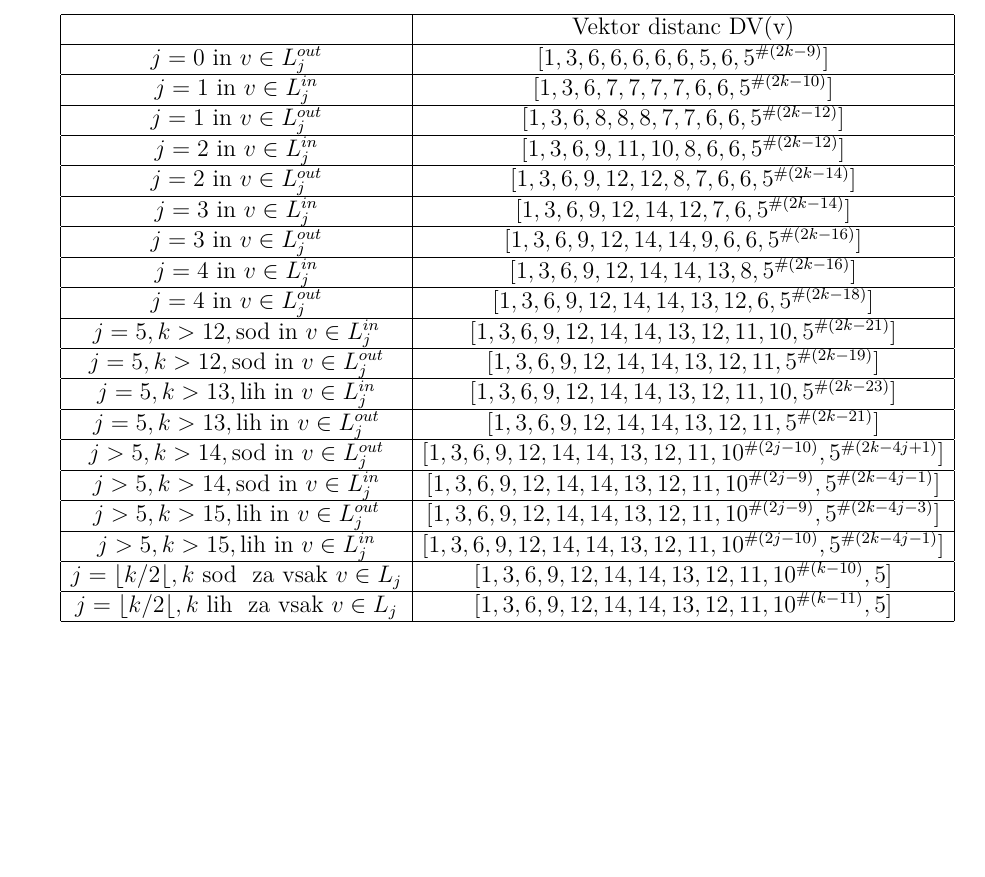
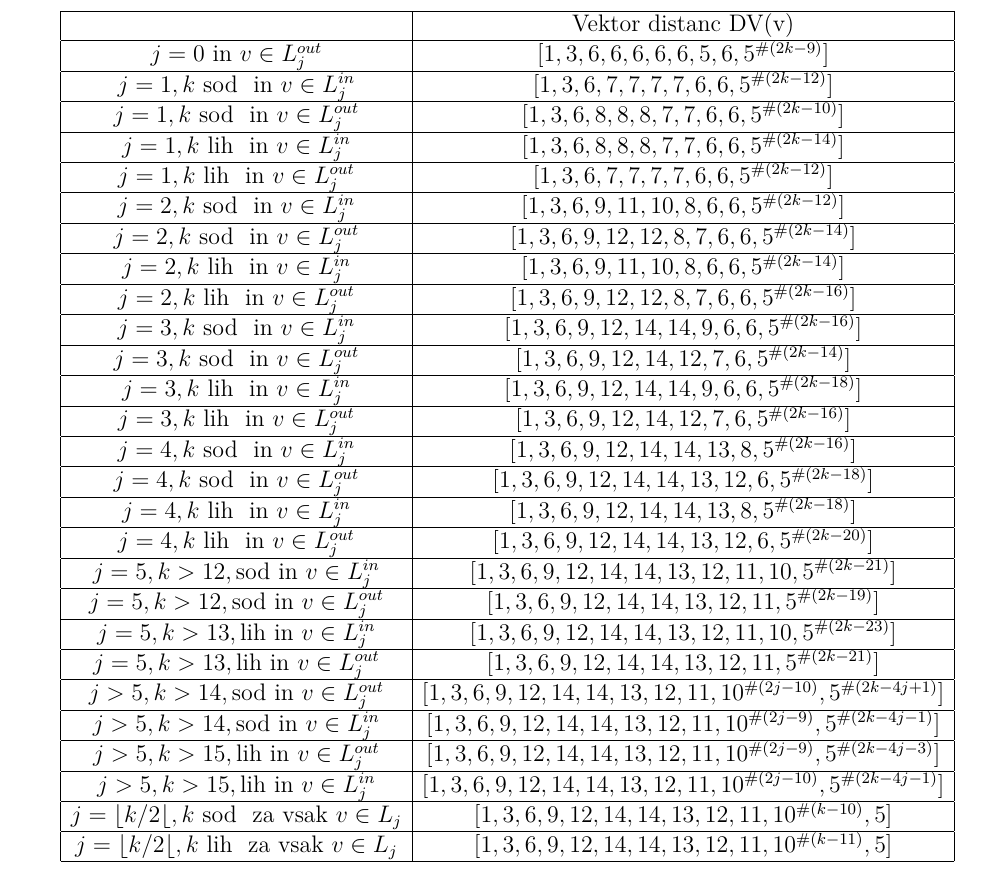
Before and after one commit to FlusAljaz/Distance-vector-of-non-tubical-nanotube-fullerenes-of-type-5-0-, a LaTeX document (porocilo.tex): part of page 4 of 4 before the commit and part of page 5 of 5 after it, cut so that both start at the same text, the shorter picture padded with empty space. Compiled offline with pdfLaTeX.

Commit message:
razni popravki

```diff
--- a/porocilo.tex
+++ b/porocilo.tex
@@ -175,21 +175,37 @@ $\begin{array}{|c|c|}
     \hline
     j = 0  \text{ in } v \in L_j^{out} & [1, 3, 6, 6, 6, 6, 6, 5, 6, 5^{\#(2k - 9)}] \\
     \hline
-    j = 1  \text{ in } v \in L_j^{in}  & [1, 3, 6, 7, 7, 7, 7, 6, 6, 5^{\#(2k - 10)}]        \\
+    j = 1, k \text{ sod }  \text{ in } v \in L_j^{in}  & [1, 3, 6, 7, 7, 7, 7, 6, 6, 5^{\#(2k - 12)}]        \\
     \hline
-    j = 1  \text{ in } v \in L_j^{out}  &  [1, 3, 6, 8, 8, 8, 7, 7, 6, 6, 5^{\#(2k - 12)}]       \\
+    j = 1, k \text{ sod }  \text{ in } v \in L_j^{out}  &  [1, 3, 6, 8, 8, 8, 7, 7, 6, 6, 5^{\#(2k - 10)}]       \\
     \hline
-    j = 2  \text{ in } v \in L_j^{in}  &  [1, 3, 6, 9, 11, 10, 8, 6, 6, 5^{\#(2k - 12)}]       \\
+    j = 1, k \text{ lih }  \text{ in } v \in L_j^{in}  & [1, 3, 6, 8, 8, 8, 7, 7, 6, 6, 5^{\#(2k - 14)}]        \\
     \hline
-    j = 2  \text{ in } v \in L_j^{out}  &  [1, 3, 6, 9, 12, 12, 8, 7, 6, 6, 5^{\#(2k - 14)}]       \\
+    j = 1, k \text{ lih }  \text{ in } v \in L_j^{out}  &  [1, 3, 6, 7, 7, 7, 7, 6, 6, 5^{\#(2k - 12)}]       \\
     \hline
-    j = 3  \text{ in } v \in L_j^{in}  &  [1, 3, 6, 9, 12, 14, 12, 7, 6, 5^{\#(2k - 14)}]       \\
+    j = 2, k \text{ sod }  \text{ in } v \in L_j^{in}  &  [1, 3, 6, 9, 11, 10, 8, 6, 6, 5^{\#(2k - 12)}]       \\
     \hline
-    j = 3  \text{ in } v \in L_j^{out}  & [1, 3, 6, 9, 12, 14, 14, 9, 6, 6, 5^{\#(2k - 16)}]        \\
+    j = 2, k \text{ sod }  \text{ in } v \in L_j^{out}  &  [1, 3, 6, 9, 12, 12, 8, 7, 6, 6, 5^{\#(2k - 14)}]       \\
     \hline
-    j = 4  \text{ in } v \in L_j^{in}  &  [1, 3, 6, 9, 12, 14, 14, 13, 8, 5^{\#(2k - 16)}]       \\
+    j = 2, k \text{ lih }  \text{ in } v \in L_j^{in}  &  [1, 3, 6, 9, 11, 10, 8, 6, 6, 5^{\#(2k - 14)}]       \\
     \hline
-    j = 4  \text{ in } v \in L_j^{out}  &  [1, 3, 6, 9, 12, 14, 14, 13, 12, 6, 5^{\#(2k - 18)}]       \\
+    j = 2, k \text{ lih }  \text{ in } v \in L_j^{out}  &  [1, 3, 6, 9, 12, 12, 8, 7, 6, 6, 5^{\#(2k - 16)}]       \\
+    \hline
+    j = 3, k \text{ sod }  \text{ in } v \in L_j^{in}  &  [1, 3, 6, 9, 12, 14, 14, 9, 6, 6, 5^{\#(2k - 16)}]       \\
+    \hline
+    j = 3 , k \text{ sod } \text{ in } v \in L_j^{out}  & [1, 3, 6, 9, 12, 14, 12, 7, 6, 5^{\#(2k - 14)}]        \\
+    \hline
+    j = 3 , k \text{ lih }  \text{ in } v \in L_j^{in}  &  [1, 3, 6, 9, 12, 14, 14, 9, 6, 6, 5^{\#(2k - 18)}]       \\
+    \hline
+    j = 3 , k \text{ lih }  \text{ in } v \in L_j^{out}  & [1, 3, 6, 9, 12, 14, 12, 7, 6, 5^{\#(2k - 16)}]        \\
+    \hline
+    j = 4 , k \text{ sod }  \text{ in } v \in L_j^{in}  &  [1, 3, 6, 9, 12, 14, 14, 13, 8, 5^{\#(2k - 16)}]       \\
+    \hline
+    j = 4 , k \text{ sod }  \text{ in } v \in L_j^{out}  &  [1, 3, 6, 9, 12, 14, 14, 13, 12, 6, 5^{\#(2k - 18)}]       \\
+    \hline
+    j = 4 , k \text{ lih }  \text{ in } v \in L_j^{in}  &  [1, 3, 6, 9, 12, 14, 14, 13, 8, 5^{\#(2k - 18)}]       \\
+    \hline
+    j = 4 , k \text{ lih }  \text{ in } v \in L_j^{out}  &  [1, 3, 6, 9, 12, 14, 14, 13, 12, 6, 5^{\#(2k - 20)}]       \\
     \hline
     j = 5, k>12, \text{sod }  \text{in } v \in L_j^{in}  & [1, 3, 6, 9, 12, 14, 14, 13, 12, 11, 10, 5^{\#(2k - 21)}]  \\
     \hline
```
Also changed, not shown: porocilo.pdf, 4 other files.
